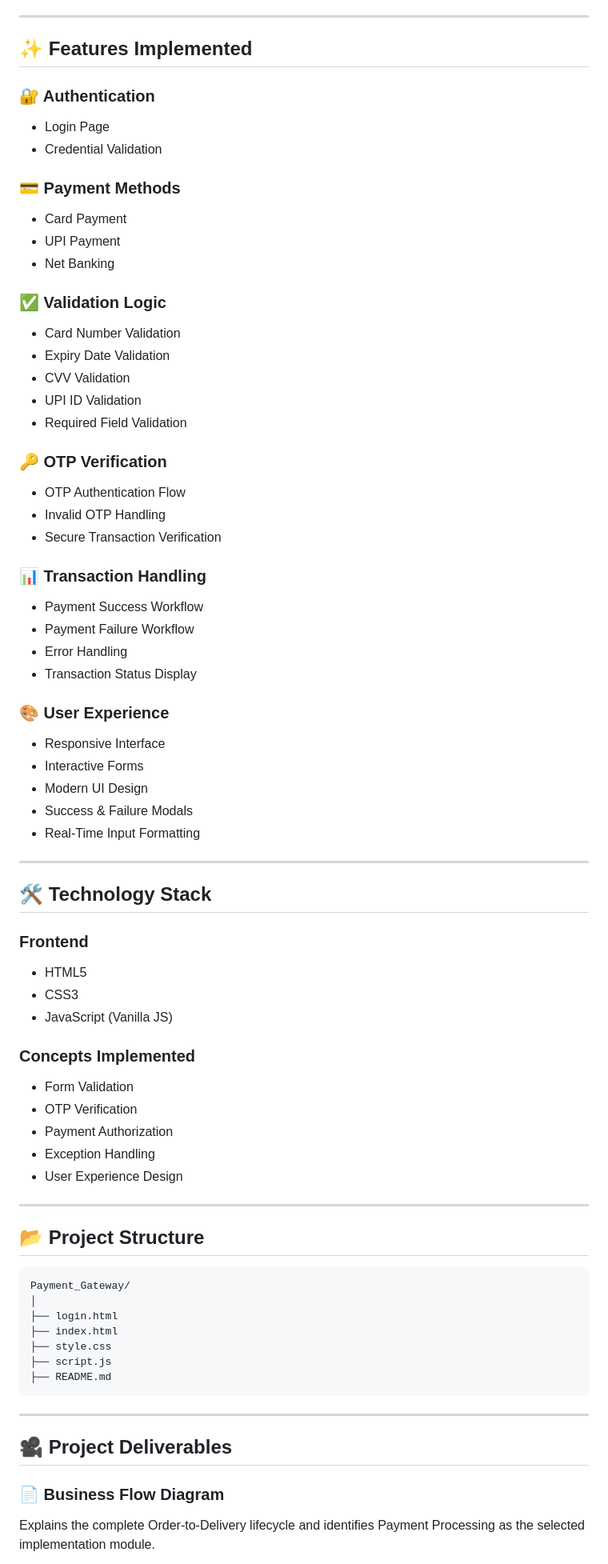
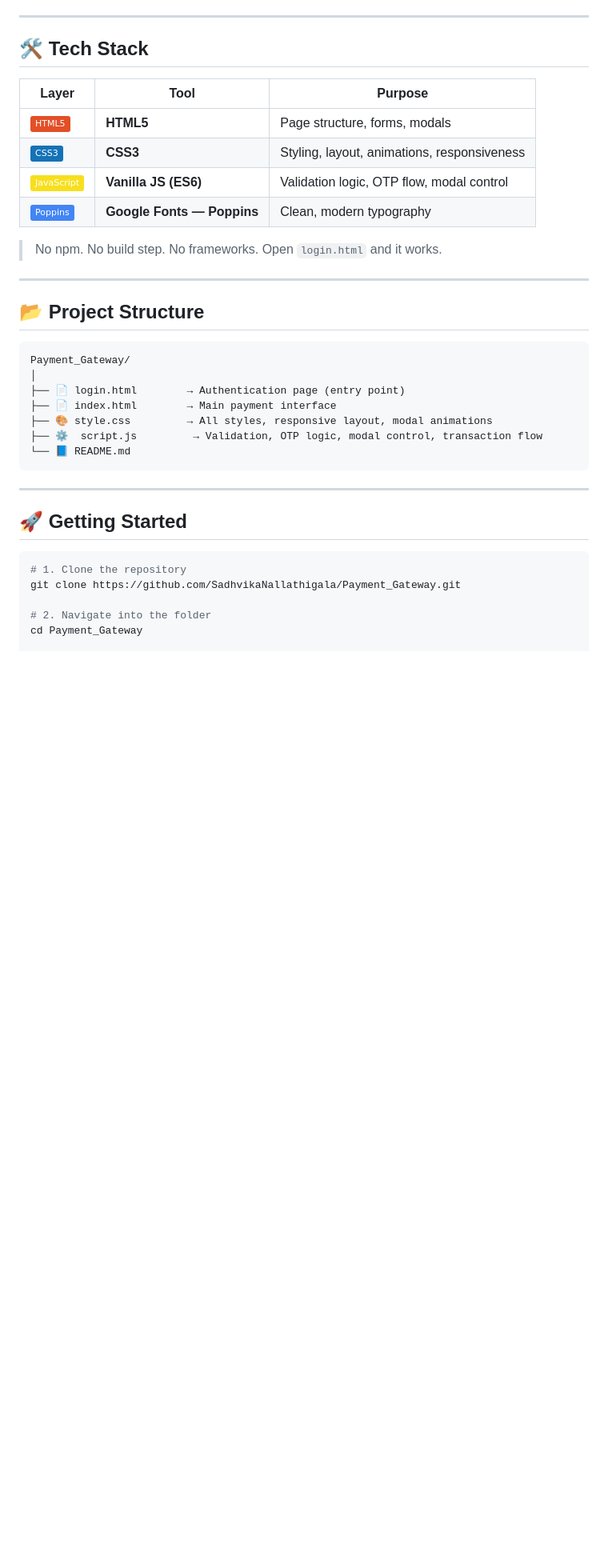
Before and after one commit to SadhvikaNallathigala/Payment_Gateway, a Markdown page: README.md, the part around one of its changes. Shown at 80% size. GitHub-like rendering; badges without logos; blank space fills up the shorter version.

````diff
--- a/README.md
+++ b/README.md
@@ -48,85 +80,39 @@ This project focuses on the **Payment Processing** stage of the workflow.
 
 ---
 
-## ✨ Features Implemented
+## 🛠️ Tech Stack
 
-### 🔐 Authentication
+| Layer | Tool | Purpose |
+|---|---|---|
+| ![HTML5](https://img.shields.io/badge/-HTML5-E34F26?style=flat&logo=html5&logoColor=white) | **HTML5** | Page structure, forms, modals |
+| ![CSS3](https://img.shields.io/badge/-CSS3-1572B6?style=flat&logo=css3&logoColor=white) | **CSS3** | Styling, layout, animations, responsiveness |
+| ![JS](https://img.shields.io/badge/-JavaScript-F7DF1E?style=flat&logo=javascript&logoColor=black) | **Vanilla JS (ES6)** | Validation logic, OTP flow, modal control |
+| ![Google Fonts](https://img.shields.io/badge/-Poppins-4285F4?style=flat&logo=google&logoColor=white) | **Google Fonts — Poppins** | Clean, modern typography |
 
-* Login Page
-* Credential Validation
-
-### 💳 Payment Methods
-
-* Card Payment
-* UPI Payment
-* Net Banking
-
-### ✅ Validation Logic
-
-* Card Number Validation
-* Expiry Date Validation
-* CVV Validation
-* UPI ID Validation
-* Required Field Validation
-
-### 🔑 OTP Verification
-
-* OTP Authentication Flow
-* Invalid OTP Handling
-* Secure Transaction Verification
-
-### 📊 Transaction Handling
-
-* Payment Success Workflow
-* Payment Failure Workflow
-* Error Handling
-* Transaction Status Display
-
-### 🎨 User Experience
-
-* Responsive Interface
-* Interactive Forms
-* Modern UI Design
-* Success & Failure Modals
-* Real-Time Input Formatting
-
----
-
-## 🛠️ Technology Stack
-
-### Frontend
-
-* HTML5
-* CSS3
-* JavaScript (Vanilla JS)
-
-### Concepts Implemented
-
-* Form Validation
-* OTP Verification
-* Payment Authorization
-* Exception Handling
-* User Experience Design
+> No npm. No build step. No frameworks. Open `login.html` and it works.
 
 ---
 
 ## 📂 Project Structure
 
-```text
+```
 Payment_Gateway/
 │
-├── login.html
-├── index.html
-├── style.css
-├── script.js
-├── README.md
+├── 📄 login.html        → Authentication page (entry point)
+├── 📄 index.html        → Main payment interface
+├── 🎨 style.css         → All styles, responsive layout, modal animations
+├── ⚙️  script.js         → Validation, OTP logic, modal control, transaction flow
+└── 📘 README.md
 ```
 
 ---
 
-## 🎥 Project Deliverables
+## 🚀 Getting Started
 
-### 📄 Business Flow Diagram
+```bash
+# 1. Clone the repository
+git clone https://github.com/SadhvikaNallathigala/Payment_Gateway.git
 
-Explains the complete Order-to-Delivery lifecycle and identifies Payment Processing as the selected implementation module.
+# 2. Navigate into the folder
+cd Payment_Gateway
 
````
Also changed, not shown: other parts of README.md (+155 -78 lines).
